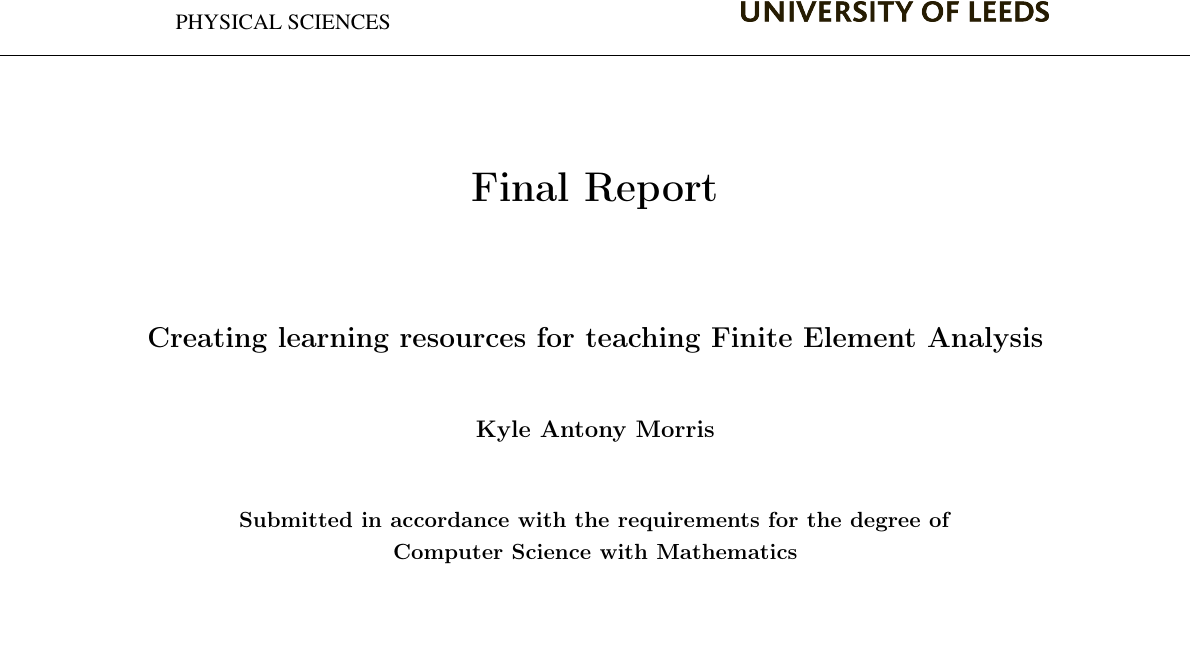
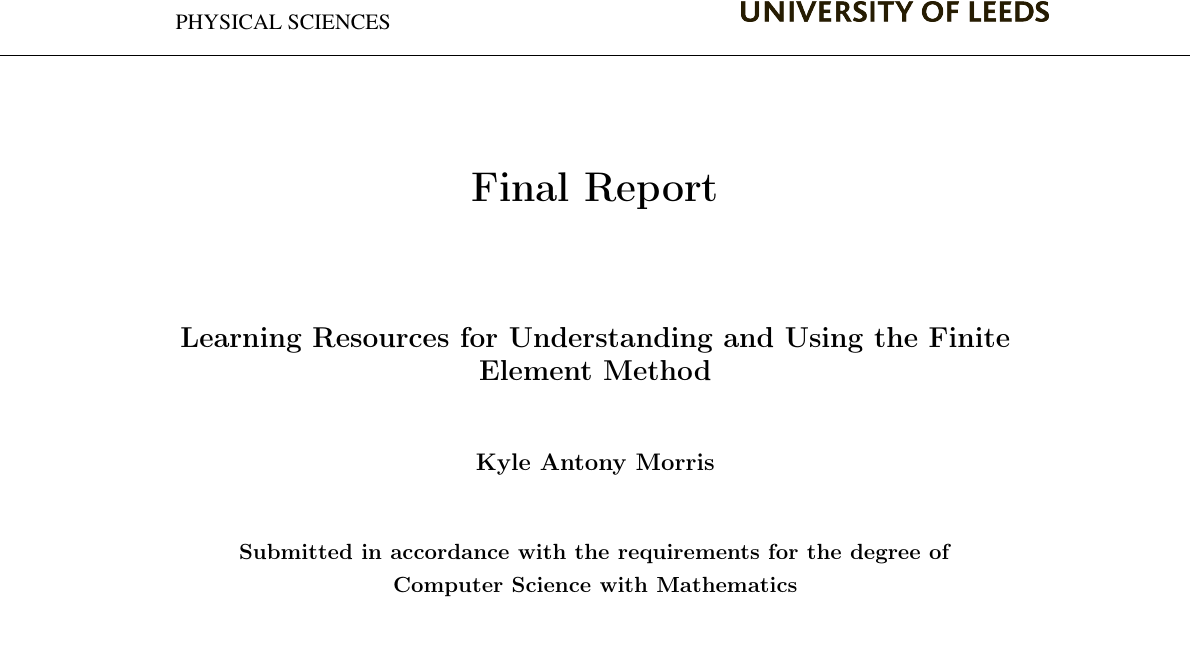
Before and after one commit to KyleMorris84/Finite-Element-Method-Project, a LaTeX thesis (finalReportTemplateLaTeX/finalReport.tex, which reads finalReportTemplateLaTeX/config.tex): part of page 1 of 12, cut so that both start at the same text, the shorter picture padded with empty space. Compiled offline with pdfLaTeX.

Commit message:
FinalReport_v1.1 Altering title

```diff
--- a/finalReportTemplateLaTeX/config.tex
+++ b/finalReportTemplateLaTeX/config.tex
@@ -15,7 +15,7 @@
 %%%%%%%%%%%%%%%%%%%%%%%%%%%%%%%%%%%%%%%%%%%%%%%%%%%%%%%%%%%%%%%%%%%%%%%%%%%%%%
 
 % Fill in the following fields.
-\newcommand{\projectTitle}{Creating learning resources for teaching Finite Element Analysis}
+\newcommand{\projectTitle}{Learning Resources for Understanding and Using the Finite Element Method}
 \newcommand{\fullname}{Kyle Antony Morris}
 \newcommand{\degreeTitle}{Computer Science with Mathematics}
 	% e.g. "BSc Computer Science"
```
Also changed, not shown: finalReportTemplateLaTeX/finalReport.pdf, 1 other file.
